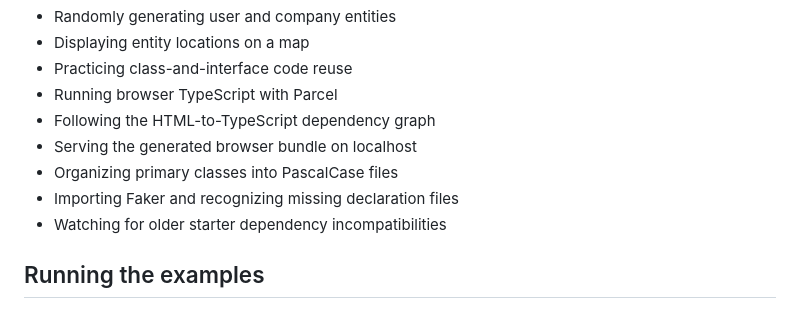
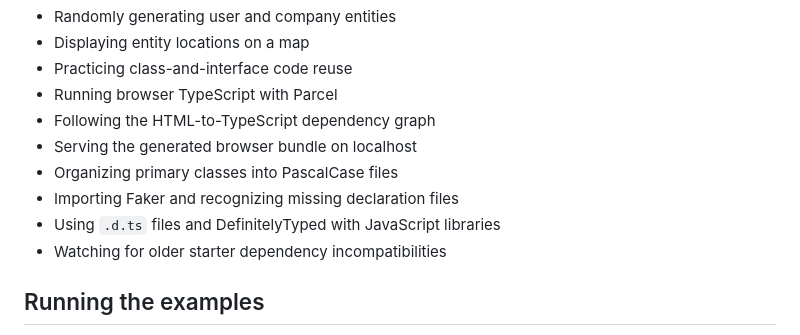
Before and after one commit to jackjkal/typescript-guide, a Markdown page: README.md, the part around the change. Rendered like a GitHub page.

```diff
--- a/README.md
+++ b/README.md
@@ -117,6 +117,7 @@ Source directory: [`maps`](maps)
 - Serving the generated browser bundle on localhost
 - Organizing primary classes into PascalCase files
 - Importing Faker and recognizing missing declaration files
+- Using `.d.ts` files and DefinitelyTyped with JavaScript libraries
 - Watching for older starter dependency incompatibilities
 
 ## Running the examples
```
Also changed, not shown: notes.md (+26 -0 lines).
